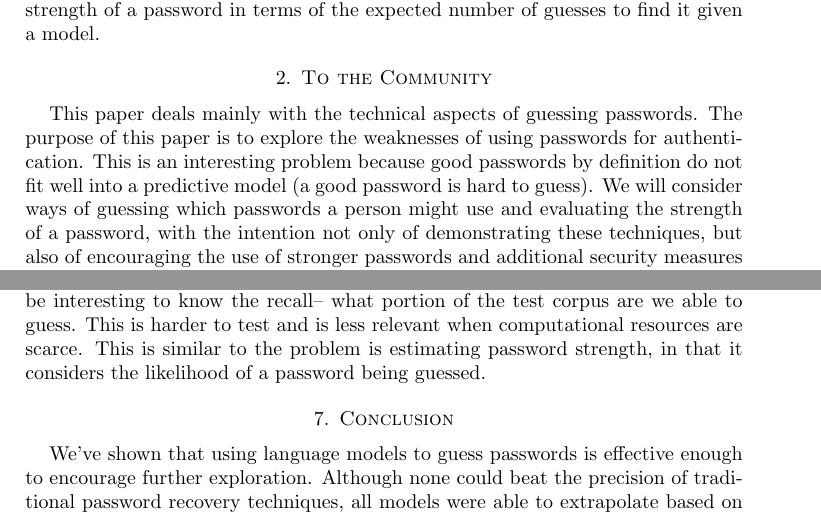
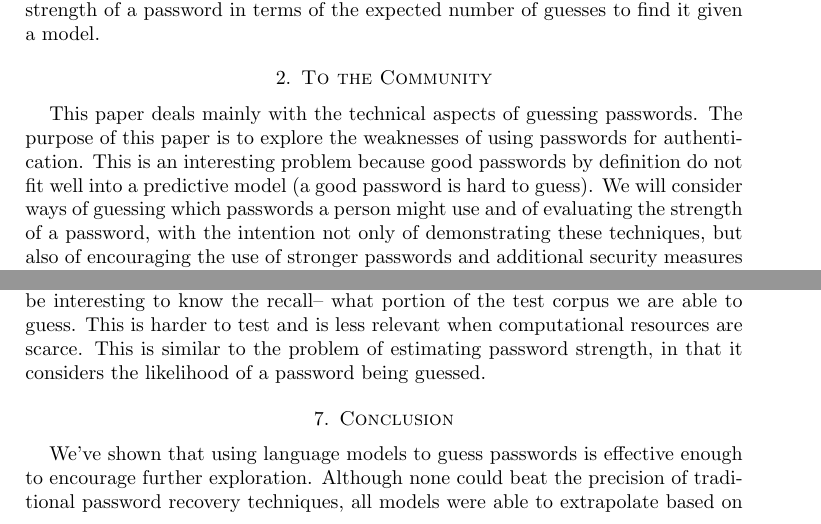
Before and after one commit to jwde/comp116-jdestories, a LaTeX paper (finalproject/paper/passwordmodeling.tex): two parts of pages 3 and 8 of 16, joined at a grey line, cut so that both start at the same text. Compiled offline with pdfLaTeX.

Commit message:
updated paper, fixed typos and grammar

```diff
--- a/finalproject/paper/passwordmodeling.tex
+++ b/finalproject/paper/passwordmodeling.tex
@@ -260,7 +260,7 @@ Many systems use passwords as the primary means of authentication. As the length
 Passwords are commonly used by the general public for authentication with computer services like social networks and online banking. The purpose of a password, and authentication in general in the scope of computer systems, is to confirm an identity. For instance, when using an online banking service you provide a password so that you can perform actions on an account, but others cannot. This sense of security relies on a password being something that you can remember, but others cannot discover. The security of a system protected by a password is dependent on that password being difficult to guess. This is helped by the fact that an increase in the length of a password exponentially increases the number of possible passwords. Despite this, people often create unoriginal and easy to guess passwords. In a 2014 leak of approximately 5 million gmail account passwords, 47779 users had used the password "123456"\footnote{Password corpora referenced are available at: http://tinyurl.com/pwdcorpora}. In fact, there are so many instances of different people using the same passwords that one of the dominant ways to guess passwords in password recovery tools like John the Ripper is to simply guess every password in a list of leaked passwords. It is apparent that there is some underlying thought process in coming up with a password that leads to people creating similar or even identical passwords. This paper will attempt to find that structure in the form of a probabilistic model. It will consider some techniques from the field of natural language processing for inferring the structure of the language. If there is a good way to model the language of passwords, it could be used to generate new password guesses that don't already exist in a wordlist, improving the performance of password recovery tools when wordlists are exhausted. It could also evaluate the strength of a password in terms of the expected number of guesses to find it given a model.
 
 \section{To the Community}
-This paper deals mainly with the technical aspects of guessing passwords. The purpose of this paper is to explore the weaknesses of using passwords for authentication. This is an interesting problem because good passwords by definition do not fit well into a predictive model (a good password is hard to guess). We will consider ways of guessing which passwords a person might use and evaluating the strength of a password, with the intention not only of demonstrating these techniques, but also of encouraging the use of stronger passwords and additional security measures like two-factor authentication.
+This paper deals mainly with the technical aspects of guessing passwords. The purpose of this paper is to explore the weaknesses of using passwords for authentication. This is an interesting problem because good passwords by definition do not fit well into a predictive model (a good password is hard to guess). We will consider ways of guessing which passwords a person might use and of evaluating the strength of a password, with the intention not only of demonstrating these techniques, but also of encouraging the use of stronger passwords and additional security measures like two-factor authentication.
 
 %\section{Classifying the Language of Passwords}
 %\subsection{Regular Languages}
@@ -379,7 +379,7 @@ When given training sets of 10, 100, and 1000 passwords, both the bigram languge
 
 \section{Future Work}
 Further work in modeling passwords could involve both improving the models described in this paper as well as building new ones. It would be interesting to try modeling passwords with trigrams, four-grams, etc., or with a context-free grammar. An obvious weakness of these models in generating passwords is that there is nothing stopping them from generating the same passwords repeatedly. If we could prune the set of possible generated passwords, it could improve performance by preventing this type of redundancy. If we store every generated password and exclude it from being generated again, the bigram language model's correct guesses goes up from 3,985 to 4,771 when trained on the full training corpus. This exact approach isn't practical because it requires storing every generated password in memory, but it demonstrates the potential improvement with some sort of pruning. Another apparent weakness in this paper is the lack of sufficient computational resources to properly test all models. The forward backward algorithm used to train the HMM takes too long on consumer grade hardware to test it with large training sets. However, many people or organizations who would be interested in guessing passwords have access to much more powerful hardware, and training could be further sped up with a better optimized implementation, for example by taking advantage of graphics processors to parallelize the task. Therefore, it would be interesting to see how the HMM performs with much larger training sets.\\
-This paper considered the precision of models at guessing passwords. It would also be interesting to know the recall-- what portion of the test corpus are we able to guess. This is harder to test and is less relevant when computational resources are scarce. This is similar to the problem is estimating password strength, in that it considers the likelihood of a password being guessed.
+This paper considered the precision of models at guessing passwords. It would also be interesting to know the recall-- what portion of the test corpus we are able to guess. This is harder to test and is less relevant when computational resources are scarce. This is similar to the problem of estimating password strength, in that it considers the likelihood of a password being guessed.
 
 \section{Conclusion}
 We've shown that using language models to guess passwords is effective enough to encourage further exploration. Although none could beat the precision of traditional password recovery techniques, all models were able to extrapolate based on an input set of passwords to a set containing a larger number of correct passwords.\\
```
Also changed, not shown: finalproject/paper/passwordmodeling.pdf, finalproject/paper/passwordmodeling.tex (6 more changed lines), 1 other file.
